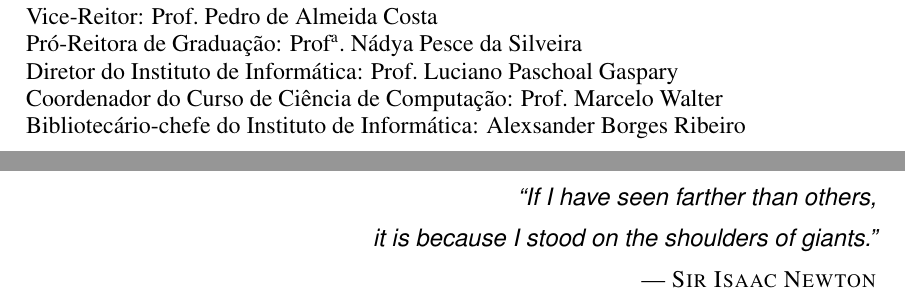
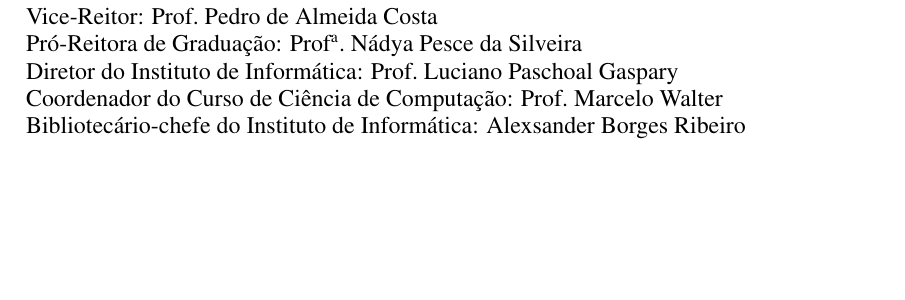
Before and after one commit to ArthurTonial/time-management-game-ai, a LaTeX thesis (monograph/cic-tc.tex): two parts of pages 2 and 3 of 52 before the commit and part of page 2 of 51 after it, the two joined at a grey line, cut so that both start at the same text, the shorter picture padded with empty space. Compiled offline with pdfLaTeX; a LaTeX package or settings file that is missing is left out.

Commit message:
docs: remove dedication quote from monograph

```diff
--- a/monograph/cic-tc.tex
+++ b/monograph/cic-tc.tex
@@ -81,8 +76,3 @@
-    {\sffamily\itshape
-      ``If I have seen farther than others,\\
-      it is because I stood on the shoulders of giants.''\\}
-    --- \textsc{Sir~Isaac Newton}
-\end{flushright}
 
 % agradecimentos
 \chapter*{Agradecimentos}
```
Also changed, not shown: monograph/cic-tc.tex (5 more changed lines).
